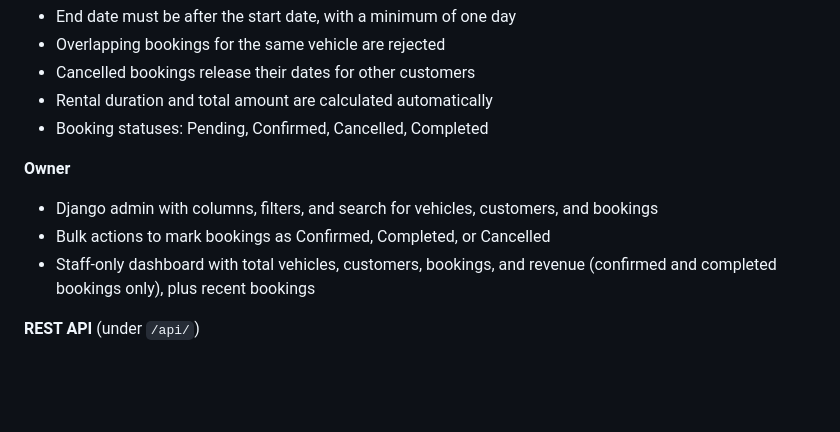
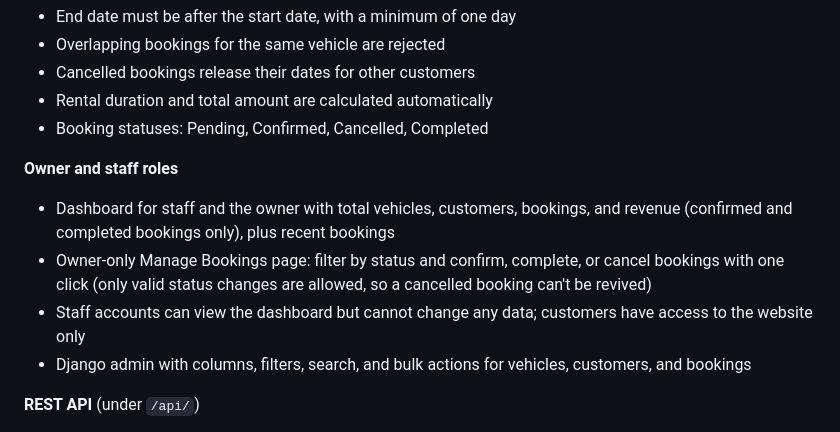
Before and after one commit to agnavarghese404-max/vehicle-rental-booking-system, a Markdown page: README.md, the part around one of its changes. GitHub-like rendering; blank space fills up the shorter version.

```diff
--- a/README.md
+++ b/README.md
@@ -34,10 +38,11 @@ The booking engine prevents double bookings, calculates the rental duration and
 - Rental duration and total amount are calculated automatically
 - Booking statuses: Pending, Confirmed, Cancelled, Completed
 
-**Owner**
-- Django admin with columns, filters, and search for vehicles, customers, and bookings
-- Bulk actions to mark bookings as Confirmed, Completed, or Cancelled
-- Staff-only dashboard with total vehicles, customers, bookings, and revenue (confirmed and completed bookings only), plus recent bookings
+**Owner and staff roles**
+- Dashboard for staff and the owner with total vehicles, customers, bookings, and revenue (confirmed and completed bookings only), plus recent bookings
+- Owner-only Manage Bookings page: filter by status and confirm, complete, or cancel bookings with one click (only valid status changes are allowed, so a cancelled booking can't be revived)
+- Staff accounts can view the dashboard but cannot change any data; customers have access to the website only
+- Django admin with columns, filters, search, and bulk actions for vehicles, customers, and bookings
 
 **REST API** (under `/api/`)
 - Full CRUD for vehicles, customers, and bookings
```
Also changed, not shown: other parts of README.md (+8 -4 lines), screenshots/booking.png (deleted), screenshots/calendar.png (added), screenshots/owner_booking.png (added), screenshots/owner_dashboard.png, 7 other files.
